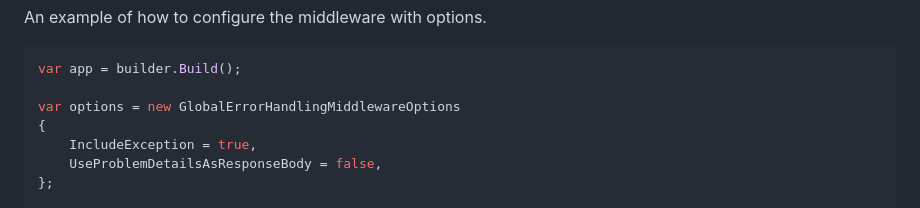
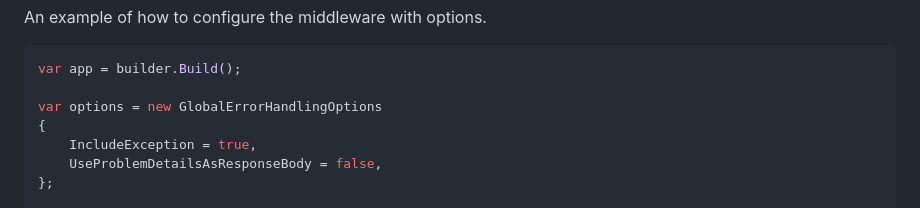
Before and after one commit to atc-net/atc-rest-minimalapi, a Markdown page: README.md, the part around the change. GitHub-like rendering.

Commit message:
docs(readme): fix incorrect GlobalErrorHandlingOptions class name

````diff
--- a/README.md
+++ b/README.md
@@ -455,7 +455,7 @@ An example of how to configure the middleware with options.
 ```csharp
 var app = builder.Build();
 
-var options = new GlobalErrorHandlingMiddlewareOptions
+var options = new GlobalErrorHandlingOptions
 {
     IncludeException = true,
     UseProblemDetailsAsResponseBody = false,
````
